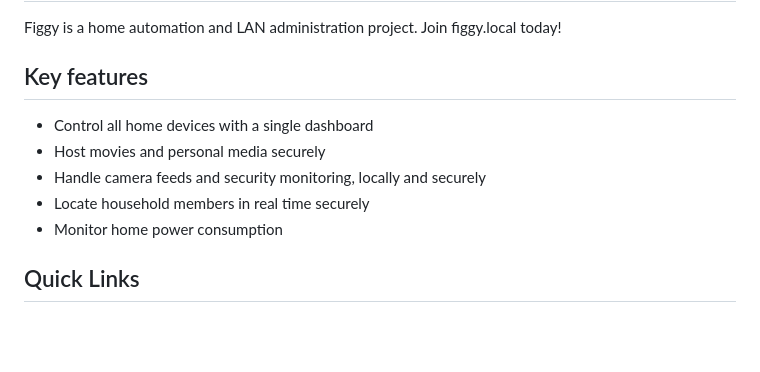
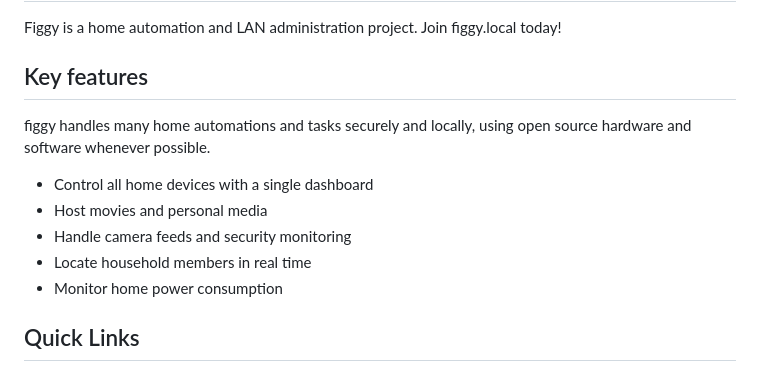
Before and after one commit to BurritoFamine/figgy, a Markdown page: README.md, the part around the change. Rendered like a GitHub page; blank space fills up the shorter version.

Commit message:
Revise key features for clarity and security emphasis
Updated key features section to emphasize security and local handling.

```diff
--- a/README.md
+++ b/README.md
@@ -4,10 +4,12 @@ Figgy is a home automation and LAN administration project. Join figgy.local toda
 
 ## Key features
 
+figgy handles many home automations and tasks securely and locally, using open source hardware and software whenever possible.
+
 - Control all home devices with a single dashboard
-- Host movies and personal media securely
-- Handle camera feeds and security monitoring, locally and securely
-- Locate household members in real time securely
+- Host movies and personal media
+- Handle camera feeds and security monitoring
+- Locate household members in real time
 - Monitor home power consumption
 
 ## Quick Links
```
